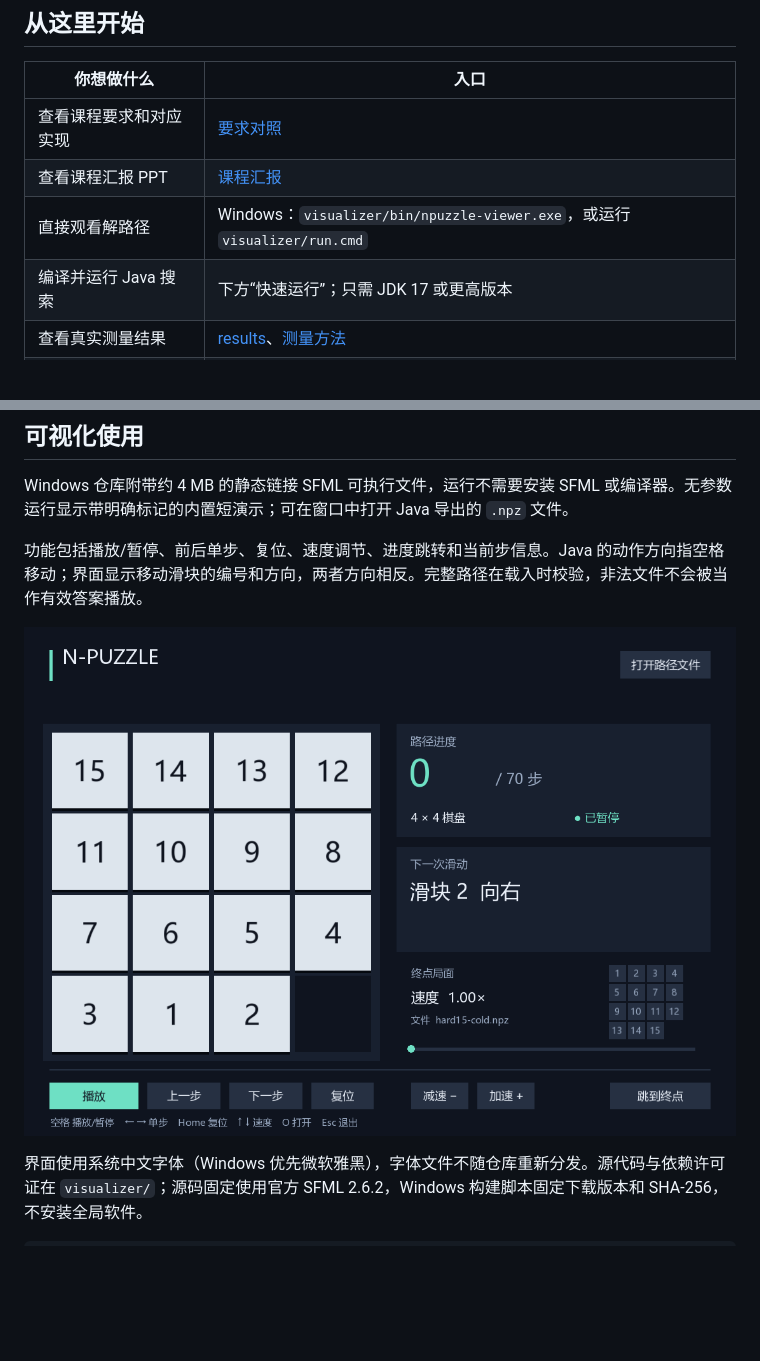
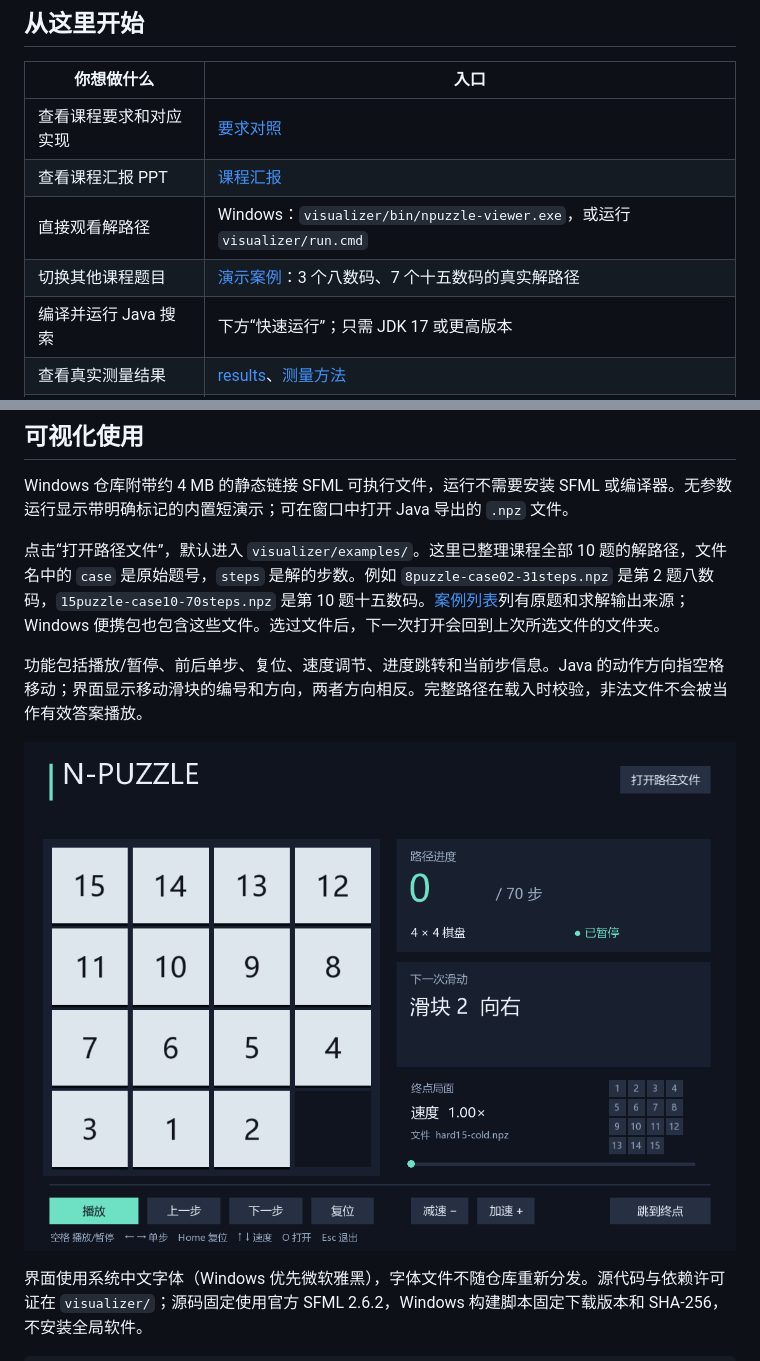
Before and after one commit to luojierochester/AI-Lab1, a Markdown page: README.md, 2 parts joined by grey strips. GitHub-like rendering; pictures changed too: visualizer/screenshots/hard15-start.png; blank space fills up the shorter version.

Commit message:
Improve viewer heading and bundle all course examples

```diff
--- a/README.md
+++ b/README.md
@@ -9,6 +9,7 @@
 | 查看课程要求和对应实现 | [要求对照](docs/REQUIREMENTS.md) |
 | 查看课程汇报 PPT | [课程汇报](presentation/N-Puzzle实验一-课程汇报.pptx) |
 | 直接观看解路径 | Windows：`visualizer/bin/npuzzle-viewer.exe`，或运行 `visualizer/run.cmd` |
+| 切换其他课程题目 | [演示案例](visualizer/examples/README.md)：3 个八数码、7 个十五数码的真实解路径 |
 | 编译并运行 Java 搜索 | 下方“快速运行”；只需 JDK 17 或更高版本 |
 | 查看真实测量结果 | [results](results/)、[测量方法](docs/EXPERIMENTS.md) |
 | 准备后续实验报告 | [算法实现说明](docs/ALGORITHMS.md)、原始 CSV/JSON、SFML 截图 |
@@ -64,6 +65,8 @@ java -Xmx4g -cp build/classes stud.g01.runner.LabRunner solve --input resources/
 ## 可视化使用
 
 Windows 仓库附带约 4 MB 的静态链接 SFML 可执行文件，运行不需要安装 SFML 或编译器。无参数运行显示带明确标记的内置短演示；可在窗口中打开 Java 导出的 `.npz` 文件。
+
+点击“打开路径文件”，默认进入 `visualizer/examples/`。这里已整理课程全部 10 题的解路径，文件名中的 `case` 是原始题号，`steps` 是解的步数。例如 `8puzzle-case02-31steps.npz` 是第 2 题八数码，`15puzzle-case10-70steps.npz` 是第 10 题十五数码。[案例列表](visualizer/examples/README.md)列有原题和求解输出来源；Windows 便携包也包含这些文件。选过文件后，下一次打开会回到上次所选文件的文件夹。
 
 功能包括播放/暂停、前后单步、复位、速度调节、进度跳转和当前步信息。Java 的动作方向指空格移动；界面显示移动滑块的编号和方向，两者方向相反。完整路径在载入时校验，非法文件不会被当作有效答案播放。
 
```
Also changed, not shown: visualizer/examples/README.md (added, +22 -0 lines), visualizer/screenshots/hard15-complete.png, visualizer/screenshots/hard15-middle.png, 15 other files.
